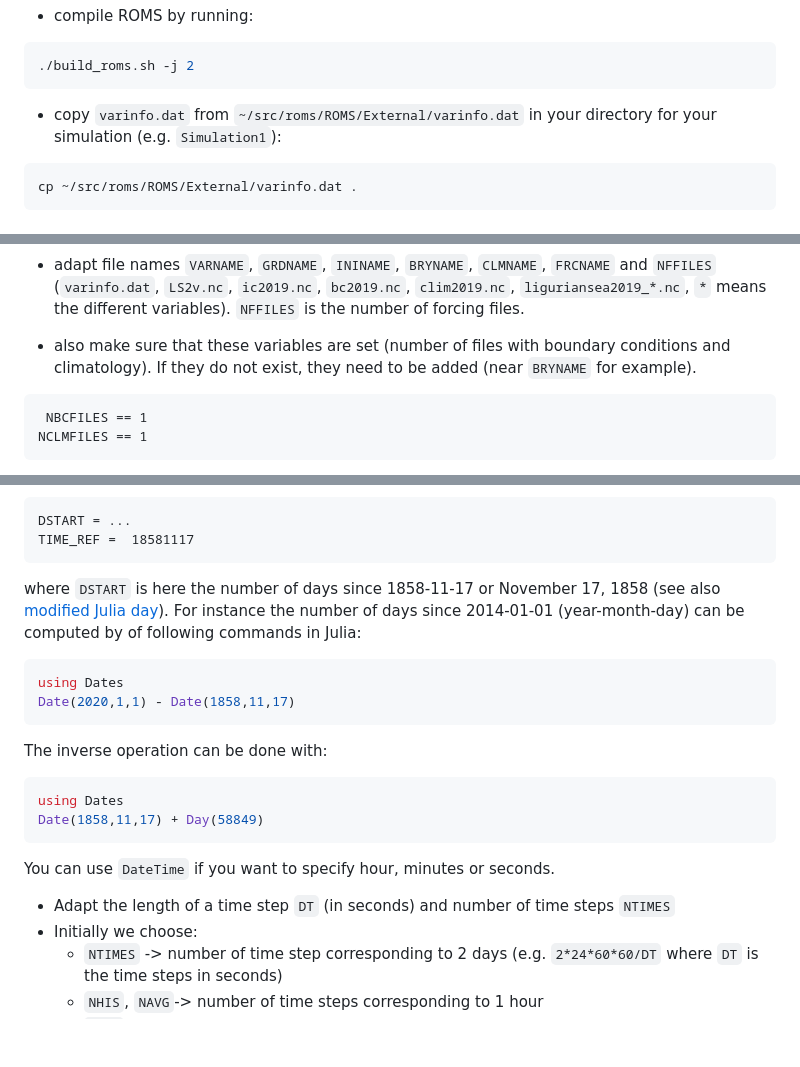
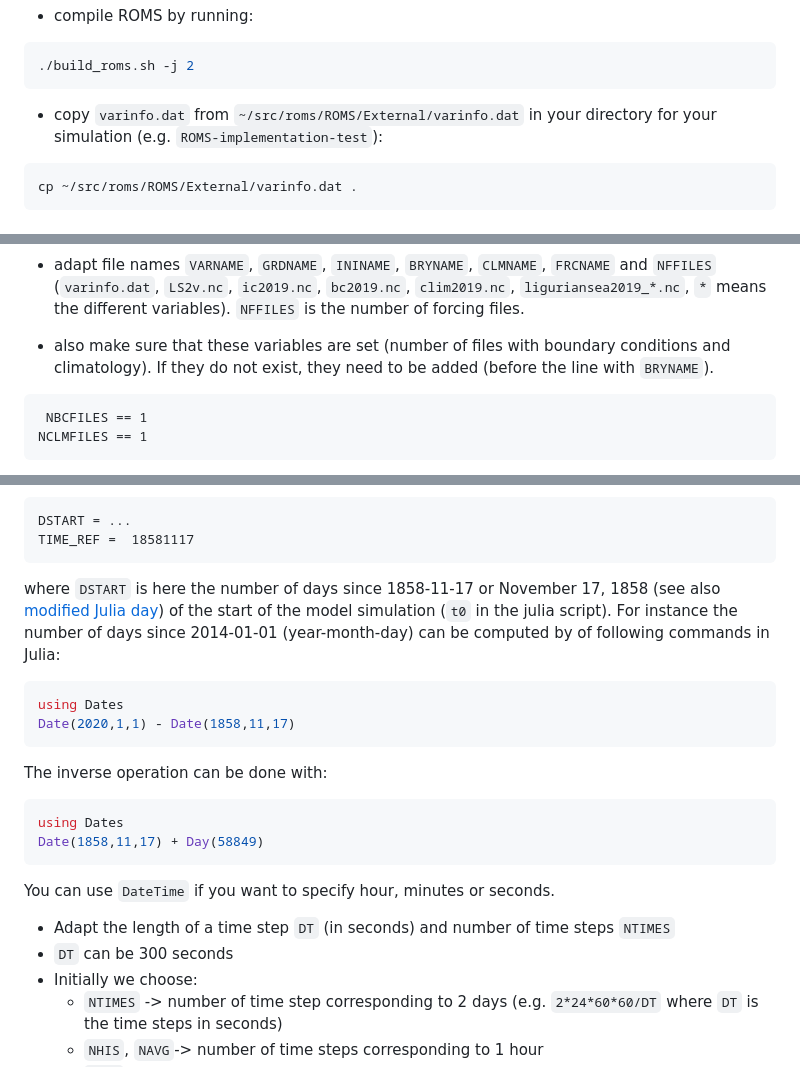
Before and after one commit to Alexander-Barth/ROMS.jl, a Markdown page: docs/src/index.md, 3 parts joined by grey strips. Drawn GitHub-style; blank space fills up the shorter version.

````diff
--- a/docs/src/index.md
+++ b/docs/src/index.md
@@ -443,7 +443,7 @@ diff ~/src/roms/ROMS/Bin/build_roms.sh build_roms.sh
 ./build_roms.sh -j 2
 ```
 
- * copy `varinfo.dat` from `~/src/roms/ROMS/External/varinfo.dat` in your directory for your simulation (e.g. `Simulation1`):
+ * copy `varinfo.dat` from `~/src/roms/ROMS/External/varinfo.dat` in your directory for your simulation (e.g. `ROMS-implementation-test`):
 
 ```bash
 cp ~/src/roms/ROMS/External/varinfo.dat .
@@ -464,7 +464,7 @@ cp  ~/src/roms/User/External/roms.in .
  * adapt `MyAppCPP` and change it to `LIGURIANSEA`
 
  * adapt file names `VARNAME`, `GRDNAME`, `ININAME`, `BRYNAME`, `CLMNAME`, `FRCNAME` and `NFFILES` (`varinfo.dat`, `LS2v.nc`, `ic2019.nc`, `bc2019.nc`, `clim2019.nc`, `liguriansea2019_*.nc`, `*` means the different variables). `NFFILES` is the number of forcing files.
- * also make sure that these variables are set (number of files with boundary conditions and climatology). If they do not exist, they need to be added (near `BRYNAME` for example).
+ * also make sure that these variables are set (number of files with boundary conditions and climatology). If they do not exist, they need to be added (before the line with `BRYNAME`).
 
 ```
  NBCFILES == 1
@@ -487,7 +487,7 @@ DSTART = ...
 TIME_REF =  18581117
 ```
 
-where `DSTART` is here the number of days since 1858-11-17 or November 17, 1858 (see also [modified Julia day](https://en.wikipedia.org/wiki/Julian_day#Variants)). For instance the number of days since 2014-01-01 (year-month-day) can be computed by of following commands in Julia:
+where `DSTART` is here the number of days since 1858-11-17 or November 17, 1858 (see also [modified Julia day](https://en.wikipedia.org/wiki/Julian_day#Variants)) of the start of the model simulation (`t0` in the julia script). For instance the number of days since 2014-01-01 (year-month-day) can be computed by of following commands in Julia:
 
 ```julia
 using Dates
@@ -504,6 +504,7 @@ Date(1858,11,17) + Day(58849)
 You can use `DateTime` if you want to specify hour, minutes or seconds.
 
 * Adapt the length of a time step `DT` (in seconds) and number of time steps `NTIMES`
+* `DT` can be 300 seconds
 * Initially we choose:
     * `NTIMES` -> number of time step corresponding to 2 days (e.g. `2*24*60*60/DT` where `DT` is the time steps in seconds)
     * `NHIS`, `NAVG`-> number of time steps corresponding to 1 hour
````
Also changed, not shown: docs/src/plots.md (+1 -1 lines).
